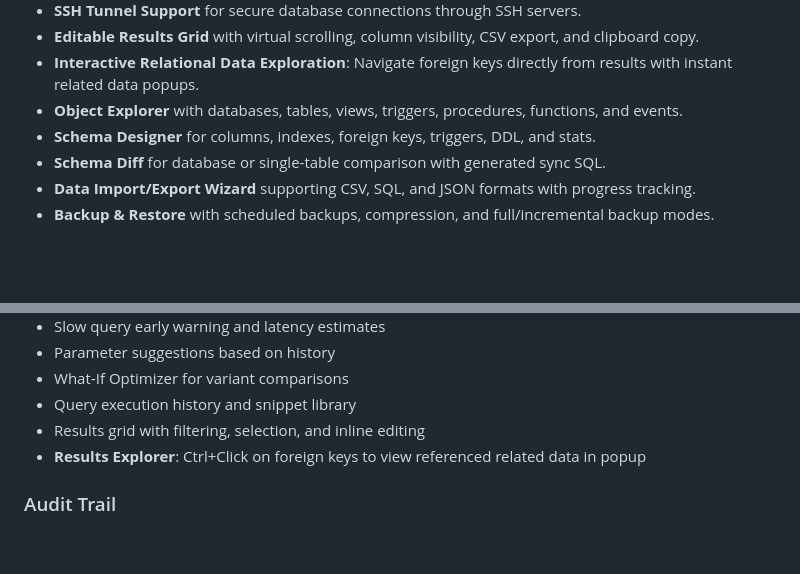
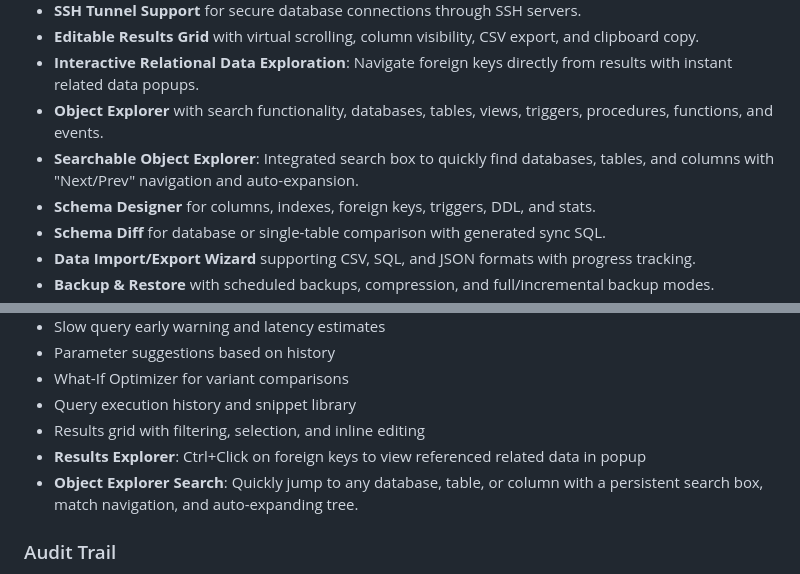
Before and after one commit to genc-murat/tactilesql, a Markdown page: README.md, 2 parts joined by grey strips. Drawn GitHub-style; blank space fills up the shorter version.

Commit message:
feat: Enhance Object Explorer with search functionality and navigation features

```diff
--- a/README.md
+++ b/README.md
@@ -18,7 +18,8 @@ TactileSQL is a modern, desktop-first MySQL workbench built with Tauri 2 and van
 - **SSH Tunnel Support** for secure database connections through SSH servers.
 - **Editable Results Grid** with virtual scrolling, column visibility, CSV export, and clipboard copy.
 - **Interactive Relational Data Exploration**: Navigate foreign keys directly from results with instant related data popups.
-- **Object Explorer** with databases, tables, views, triggers, procedures, functions, and events.
+- **Object Explorer** with search functionality, databases, tables, views, triggers, procedures, functions, and events.
+- **Searchable Object Explorer**: Integrated search box to quickly find databases, tables, and columns with "Next/Prev" navigation and auto-expansion.
 - **Schema Designer** for columns, indexes, foreign keys, triggers, DDL, and stats.
 - **Schema Diff** for database or single-table comparison with generated sync SQL.
 - **Data Import/Export Wizard** supporting CSV, SQL, and JSON formats with progress tracking.
@@ -109,6 +110,7 @@ npx tauri build
 - Query execution history and snippet library
 - Results grid with filtering, selection, and inline editing
 - **Results Explorer**: Ctrl+Click on foreign keys to view referenced related data in popup
+- **Object Explorer Search**: Quickly jump to any database, table, or column with a persistent search box, match navigation, and auto-expanding tree.
 
 ### Audit Trail
 
```
